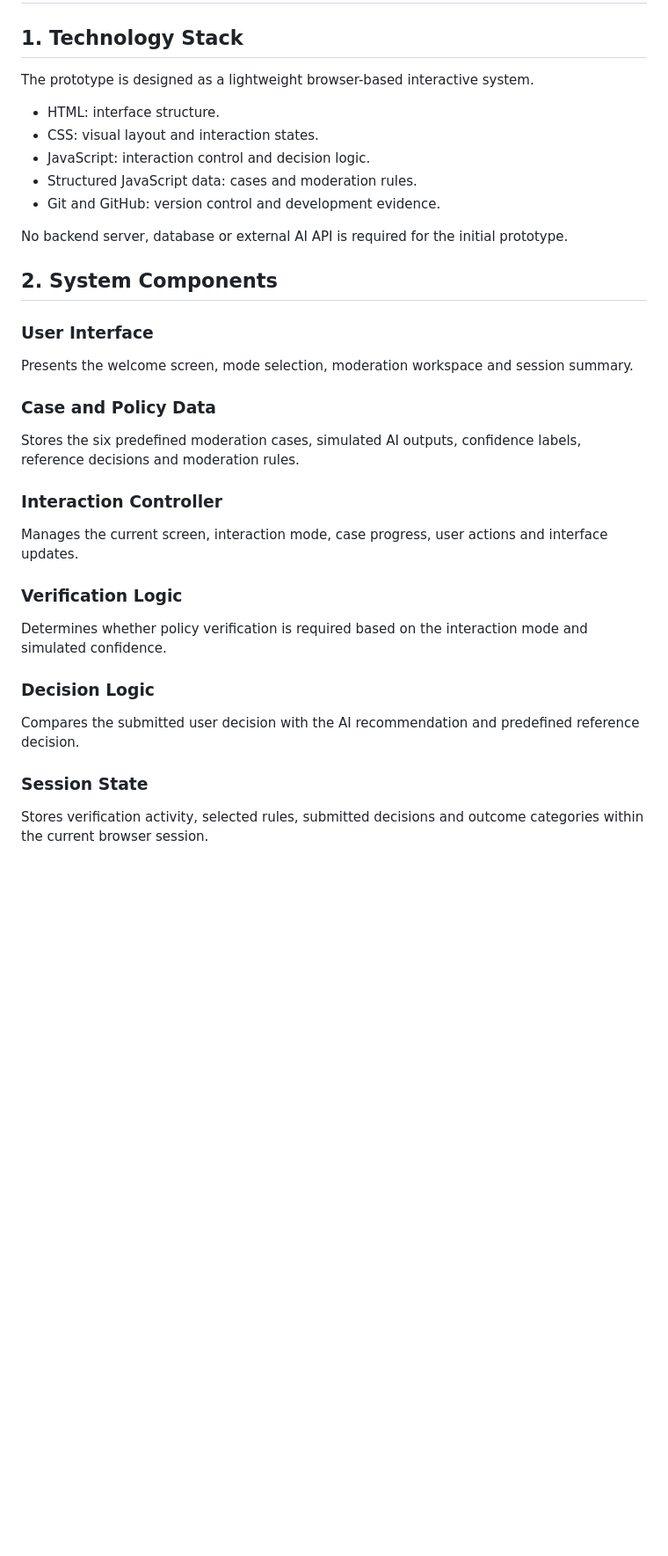
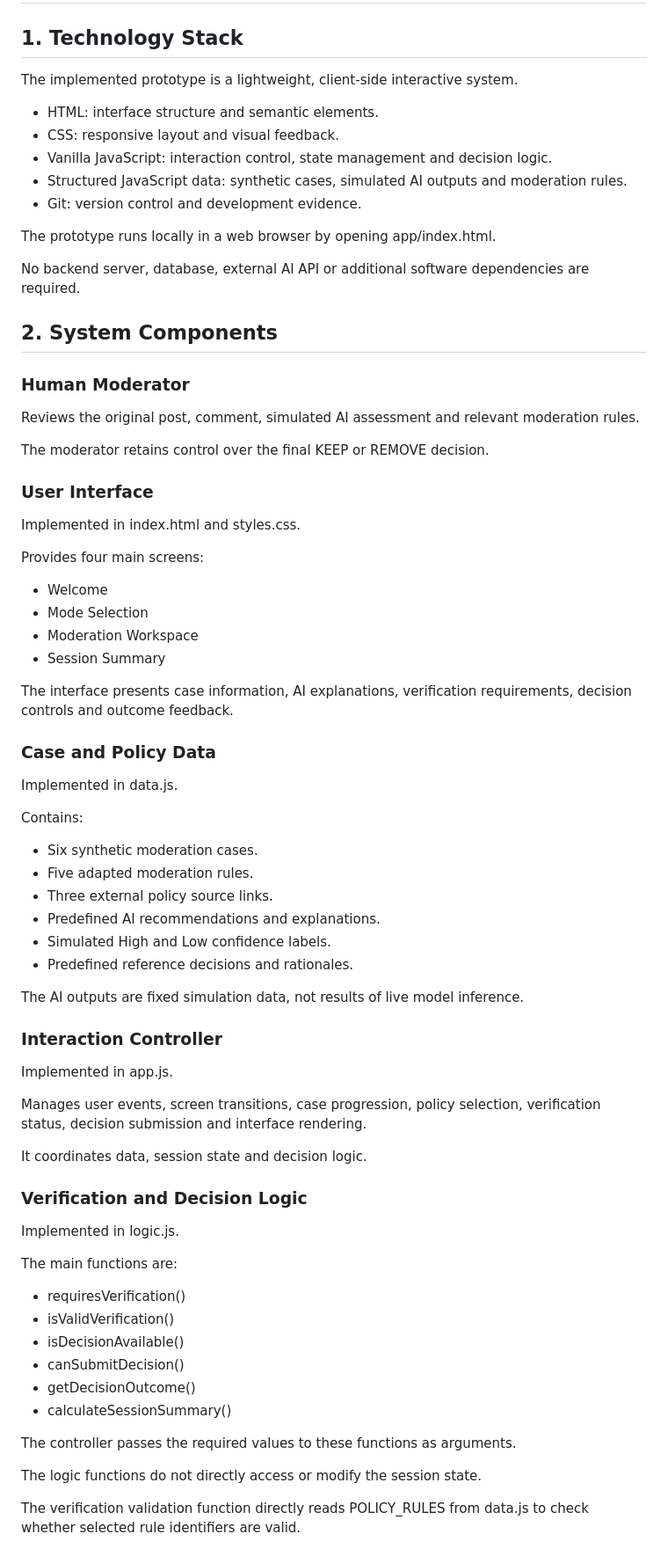
Before and after one commit to shukeicheung411-stack/A2_3197106, a Markdown page: ARCHITECTURE.md, the part around one of its changes. Shown at 88% size. Rendered like a GitHub page; blank space fills up the shorter version.

```diff
--- a/ARCHITECTURE.md
+++ b/ARCHITECTURE.md
@@ -2,48 +2,96 @@
 
 ## 1. Technology Stack
 
-The prototype is designed as a lightweight
-browser-based interactive system.
+The implemented prototype is a lightweight,
+client-side interactive system.
 
-- HTML: interface structure.
-- CSS: visual layout and interaction states.
-- JavaScript: interaction control and decision logic.
-- Structured JavaScript data: cases and moderation rules.
-- Git and GitHub: version control and development evidence.
+- HTML: interface structure and semantic elements.
+- CSS: responsive layout and visual feedback.
+- Vanilla JavaScript: interaction control,
+  state management and decision logic.
+- Structured JavaScript data: synthetic cases,
+  simulated AI outputs and moderation rules.
+- Git: version control and development evidence.
 
-No backend server, database or external AI API
-is required for the initial prototype.
+The prototype runs locally in a web browser
+by opening app/index.html.
+
+No backend server, database, external AI API
+or additional software dependencies are required.
 
 ## 2. System Components
 
+### Human Moderator
+
+Reviews the original post, comment, simulated
+AI assessment and relevant moderation rules.
+
+The moderator retains control over the final
+KEEP or REMOVE decision.
+
 ### User Interface
 
-Presents the welcome screen, mode selection,
-moderation workspace and session summary.
+Implemented in index.html and styles.css.
+
+Provides four main screens:
+
+- Welcome
+- Mode Selection
+- Moderation Workspace
+- Session Summary
+
+The interface presents case information,
+AI explanations, verification requirements,
+decision controls and outcome feedback.
 
 ### Case and Policy Data
 
-Stores the six predefined moderation cases,
-simulated AI outputs, confidence labels,
-reference decisions and moderation rules.
+Implemented in data.js.
+
+Contains:
+
+- Six synthetic moderation cases.
+- Five adapted moderation rules.
+- Three external policy source links.
+- Predefined AI recommendations and explanations.
+- Simulated High and Low confidence labels.
+- Predefined reference decisions and rationales.
+
+The AI outputs are fixed simulation data,
+not results of live model inference.
 
 ### Interaction Controller
 
-Manages the current screen, interaction mode,
-case progress, user actions and interface updates.
+Implemented in app.js.
 
-### Verification Logic
+Manages user events, screen transitions,
+case progression, policy selection,
+verification status, decision submission
+and interface rendering.
 
-Determines whether policy verification is required
-based on the interaction mode and simulated confidence.
+It coordinates data, session state
+and decision logic.
 
-### Decision Logic
+### Verification and Decision Logic
 
-Compares the submitted user decision with the
-AI recommendation and predefined reference decision.
+Implemented in logic.js.
 
-### Session State
+The main functions are:
 
-Stores verification activity, selected rules,
-submitted decisions and outcome categories
-within the current browser session.
+- requiresVerification()
+- isValidVerification()
+- isDecisionAvailable()
+- canSubmitDecision()
+- getDecisionOutcome()
+- calculateSessionSummary()
+
+The controller passes the required values
+to these functions as arguments.
+
+The logic functions do not directly access
+or modify the session state.
+
+The verification validation function directly
+reads POLICY_RULES from data.js to check
+whether selected rule identifiers are valid.
+
```
Also changed, not shown: other parts of ARCHITECTURE.md (+149 -43 lines), diagrams/system-architecture.png (added), 4 other files.
